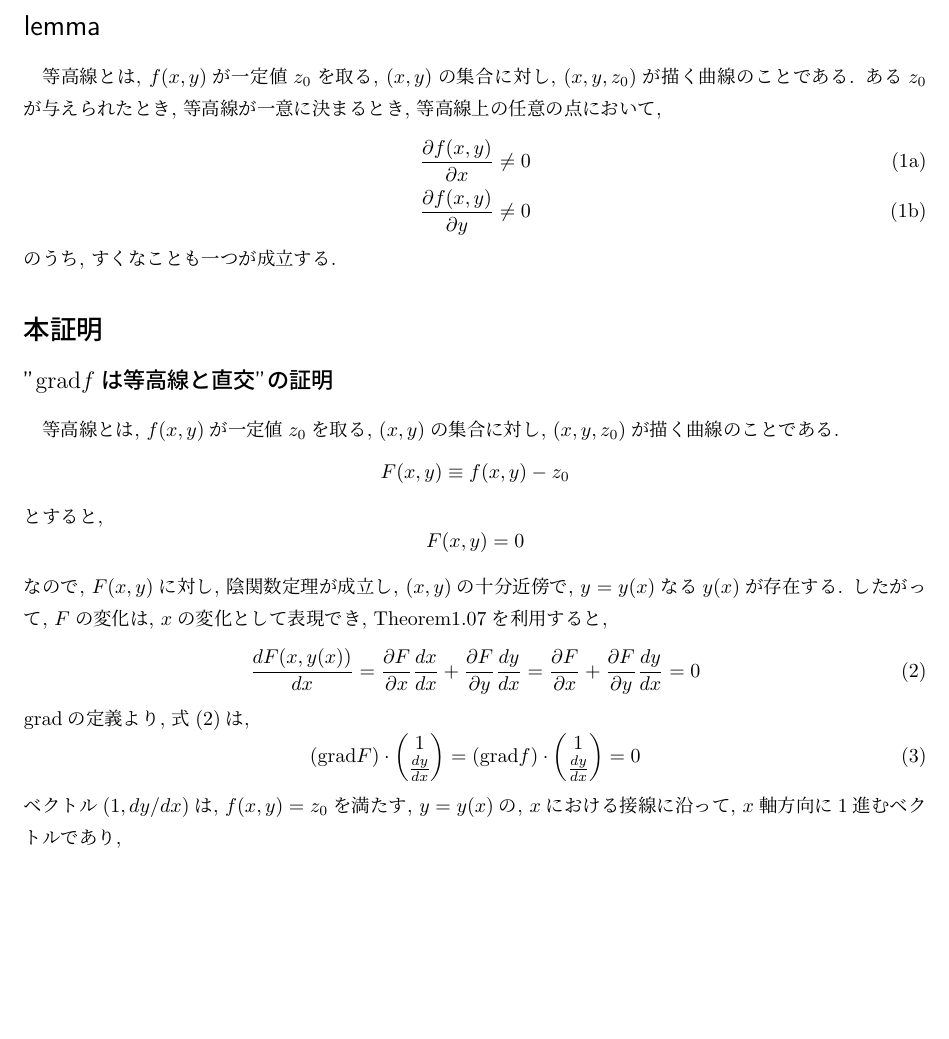
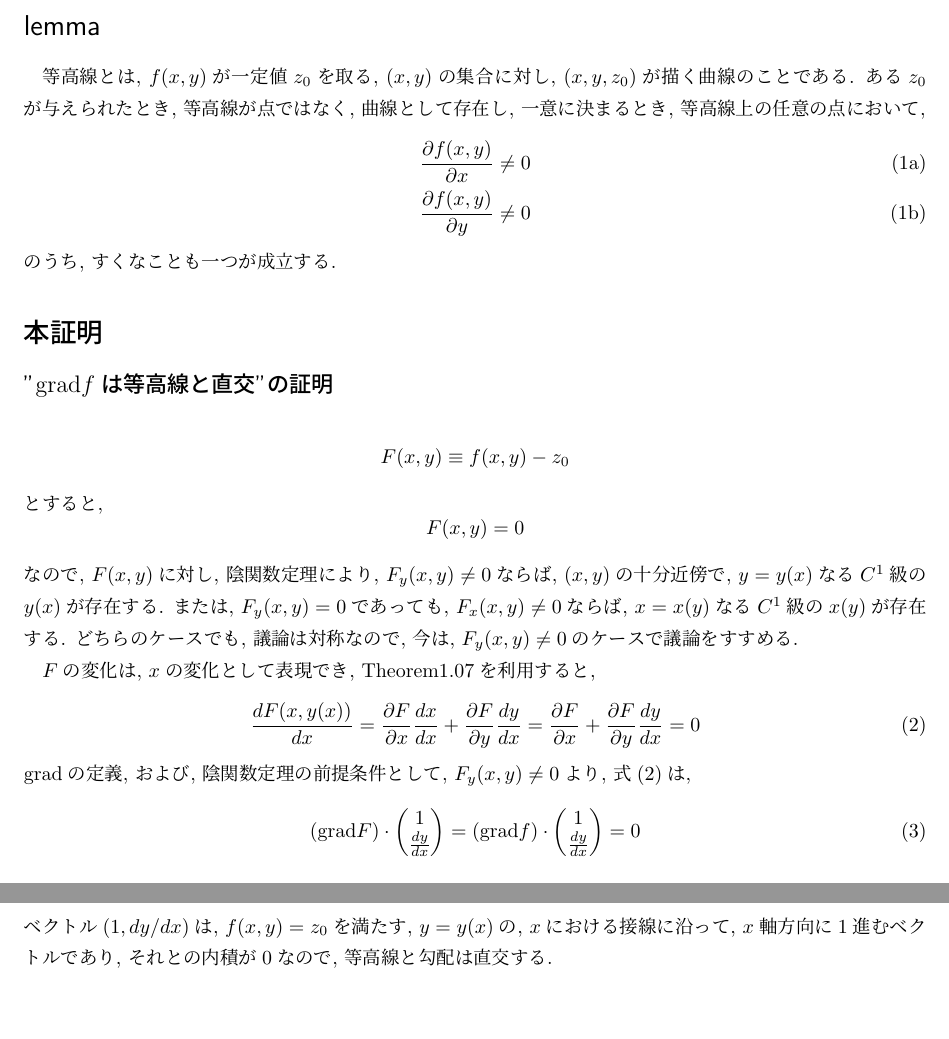
Before and after one commit to ShujiMikami/TGRStudy, a LaTeX document (Sec1_MathmaticsPreperation/Subsection5_gradient/Theorem1.12.tex): part of the page before the commit and two parts of pages 1 and 2 of 2 after it, the two joined at a grey line, cut so that both start at the same text, the shorter picture padded with empty space. Compiled offline with pLaTeX and dvipdfmx.

Commit message:
一部追記

```diff
--- a/Sec1_MathmaticsPreperation/Subsection5_gradient/Theorem1.12.tex
+++ b/Sec1_MathmaticsPreperation/Subsection5_gradient/Theorem1.12.tex
@@ -29,7 +29,7 @@
 
 \section*{lemma}
 等高線とは, $f(x, y)$が一定値$z_0$を取る, $(x, y)$の集合に対し, $(x, y, z_0)$が描く曲線のことである.
-ある$z_0$が与えられたとき, 等高線が一意に決まるとき, 等高線上の任意の点において,
+ある$z_0$が与えられたとき, 等高線が点ではなく, 曲線として存在し, 一意に決まるとき, 等高線上の任意の点において,
 \begin{subequations}
   \begin{eqnarray}
     \frac{\partial f(x, y)}{\partial x} \neq 0 \\
@@ -40,7 +40,6 @@
 
 \section*{本証明}
 \subsection*{"$\grad f$は等高線と直交"の証明}
-等高線とは, $f(x, y)$が一定値$z_0$を取る, $(x, y)$の集合に対し, $(x, y, z_0)$が描く曲線のことである.
 \[
   F(x, y) \equiv f(x, y) - z_0
 \]
@@ -48,13 +47,16 @@
 \[
   F(x, y) = 0
 \]
-なので, $F(x, y)$に対し, 陰関数定理が成立し, $(x, y)$の十分近傍で, $y = y(x)$なる$y(x)$が存在する.
-したがって, $F$の変化は, $x$の変化として表現でき, Theorem1.07を利用すると,
+なので, $F(x, y)$に対し, 陰関数定理により, $F_y(x, y) \neq 0$ならば, $(x, y)$の十分近傍で, $y = y(x)$なる$C^1$級の$y(x)$が存在する.
+または, $F_y(x, y) = 0$であっても, $F_x(x, y) \neq 0$ならば, $x = x(y)$なる$C^1$級の$x(y)$が存在する.
+どちらのケースでも, 議論は対称なので, 今は, $F_y(x, y) \neq 0$のケースで議論をすすめる.
+
+$F$の変化は, $x$の変化として表現でき, Theorem1.07を利用すると,
 \begin{equation}\label{eq-1}
   \frac{dF(x, y(x))}{dx} = \frac{\partial F}{\partial x}\frac{dx}{dx} + \frac{\partial F}{\partial y}\frac{dy}{dx}
   = \frac{\partial F}{\partial x} + \frac{\partial F}{\partial y}\frac{dy}{dx} = 0
 \end{equation}
-$\grad$の定義より, 式(\ref{eq-1})は,
+$\grad$の定義, および, 陰関数定理の前提条件として, $F_y(x, y) \neq 0$より, 式(\ref{eq-1})は,
 \begin{equation}
   (\grad F)
   \cdot
@@ -72,6 +74,8 @@ $\grad$の定義より, 式(\ref{eq-1})は,
   = 0
 \end{equation}
 ベクトル$(1, dy/dx)$は, $f(x, y) = z_0$を満たす, $y = y(x)$の, $x$における接線に沿って, $x$軸方向に$1$進むベクトルであり,
+それとの内積が$0$なので, 等高線と勾配は直交する.
+
 
 
 \end{document}
```
